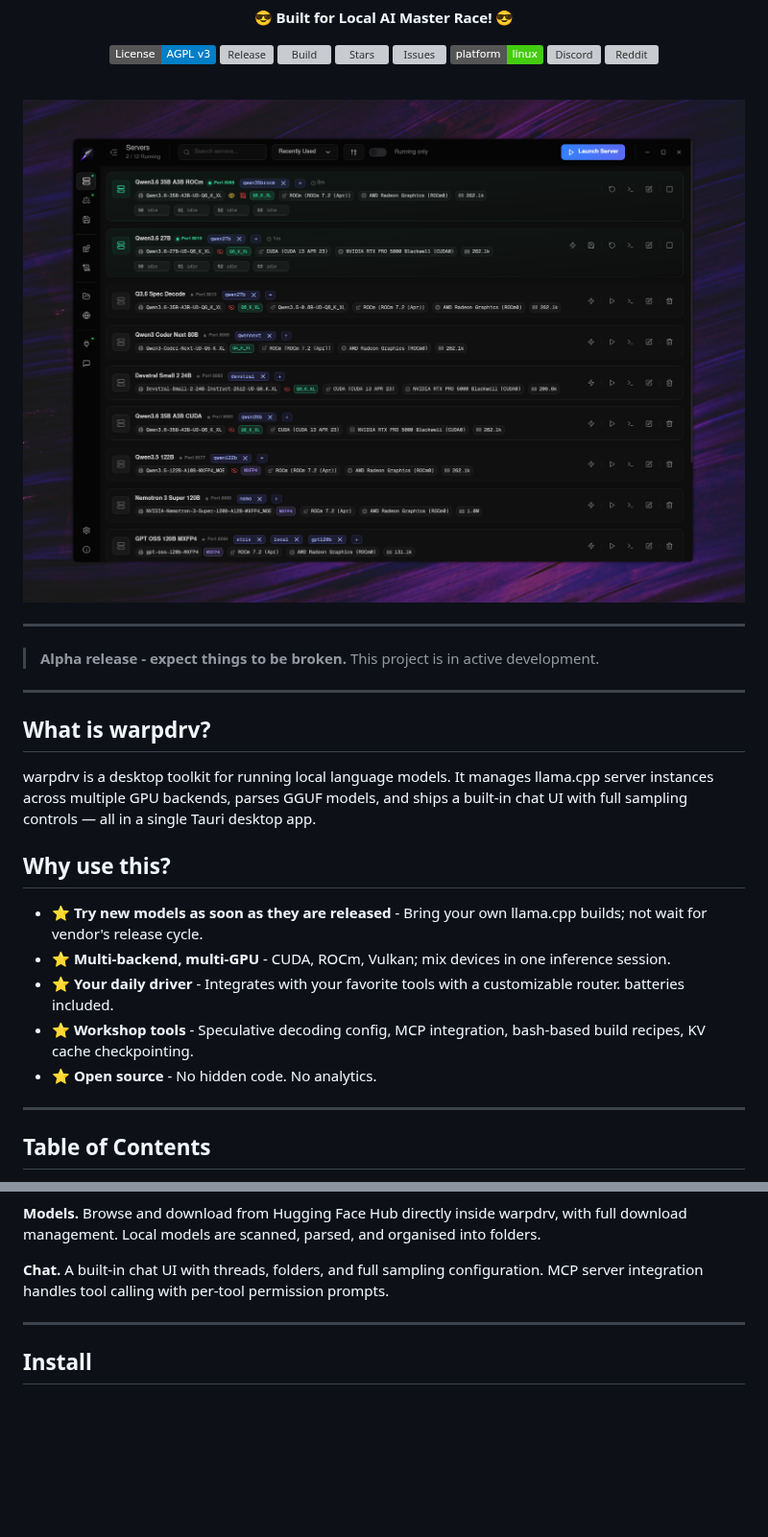
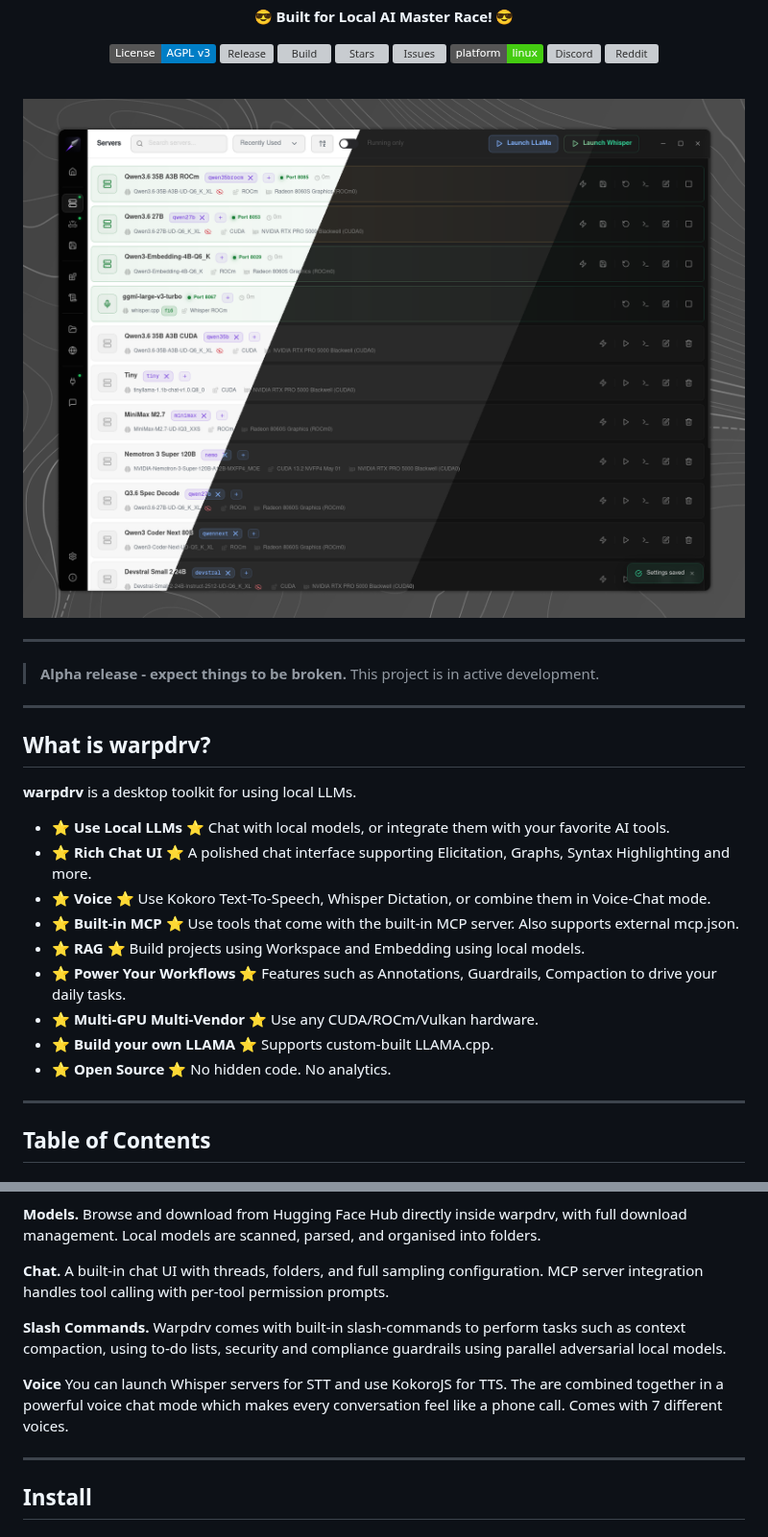
Before and after one commit to mikjee/warpdrv, a Markdown page: README.md, 2 parts joined by grey strips. Shown at 96% size. Rendered like a GitHub page; pictures changed too: docs/screenshots/themes.png (added); badges without logos; blank space fills up the shorter version; grey boxes are pictures that could not be loaded.

```diff
--- a/README.md
+++ b/README.md
@@ -19,7 +19,7 @@
 
 <br />
 
-<img src="docs/screenshots/hero.png" alt="warpdrv hero screenshot" width="800" />
+<img src="docs/screenshots/themes.png" alt="warpdrv hero screenshot" width="800" />
 
 </div>
 
@@ -31,15 +31,17 @@
 
 ## What is warpdrv?
 
-warpdrv is a desktop toolkit for running local language models. It manages llama.cpp server instances across multiple GPU backends, parses GGUF models, and ships a built-in chat UI with full sampling controls — all in a single Tauri desktop app.
+**warpdrv** is a desktop toolkit for using local LLMs.
 
-## Why use this?
-
-- ⭐ **Try new models as soon as they are released** - Bring your own llama.cpp builds; not wait for vendor's release cycle.
-- ⭐ **Multi-backend, multi-GPU** - CUDA, ROCm, Vulkan; mix devices in one inference session.
-- ⭐ **Your daily driver** - Integrates with your favorite tools with a customizable router. batteries included.
-- ⭐ **Workshop tools** - Speculative decoding config, MCP integration, bash-based build recipes, KV cache checkpointing.
-- ⭐ **Open source** - No hidden code. No analytics.
+- ⭐ **Use Local LLMs** ⭐ Chat with local models, or integrate them with your favorite AI tools.
+- ⭐ **Rich Chat UI** ⭐ A polished chat interface supporting Elicitation, Graphs, Syntax Highlighting and more.
+- ⭐ **Voice** ⭐ Use Kokoro Text-To-Speech, Whisper Dictation, or combine them in Voice-Chat mode.
+- ⭐ **Built-in MCP** ⭐ Use tools that come with the built-in MCP server. Also supports external mcp.json.
+- ⭐ **RAG** ⭐ Build projects using Workspace and Embedding using local models.
+- ⭐ **Power Your Workflows** ⭐ Features such as Annotations, Guardrails, Compaction to drive your daily tasks.
+- ⭐ **Multi-GPU Multi-Vendor** ⭐ Use any CUDA/ROCm/Vulkan hardware.
+- ⭐ **Build your own LLAMA** ⭐ Supports custom-built LLAMA.cpp.
+- ⭐ **Open Source** ⭐ No hidden code. No analytics.
 
 ---
 
@@ -103,6 +105,10 @@ warpdrv is a desktop toolkit for running local language models. It manages llama
 **Models.** Browse and download from Hugging Face Hub directly inside warpdrv, with full download management. Local models are scanned, parsed, and organised into folders.
 
 **Chat.** A built-in chat UI with threads, folders, and full sampling configuration. MCP server integration handles tool calling with per-tool permission prompts.
+
+**Slash Commands.** Warpdrv comes with built-in slash-commands to perform tasks such as context compaction, using to-do lists, security and compliance guardrails using parallel adversarial local models.
+
+**Voice** You can launch Whisper servers for STT and use KokoroJS for TTS. The are combined together in a powerful voice chat mode which makes every conversation feel like a phone call. Comes with 7 different voices.
 
 ---
 
```
